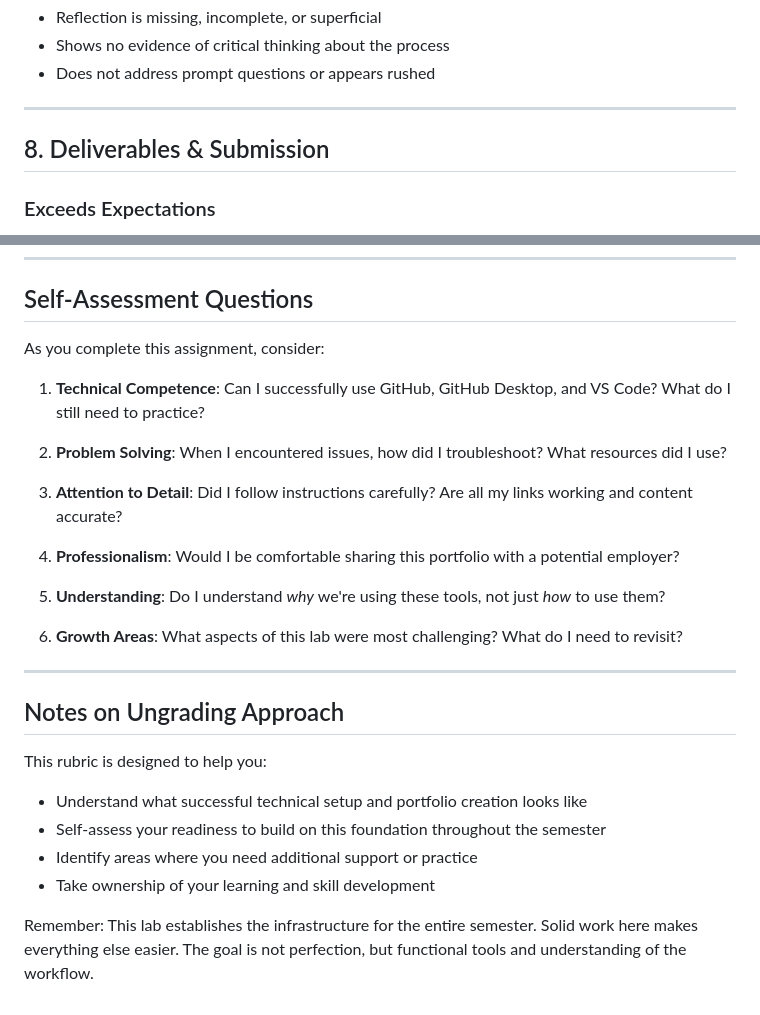
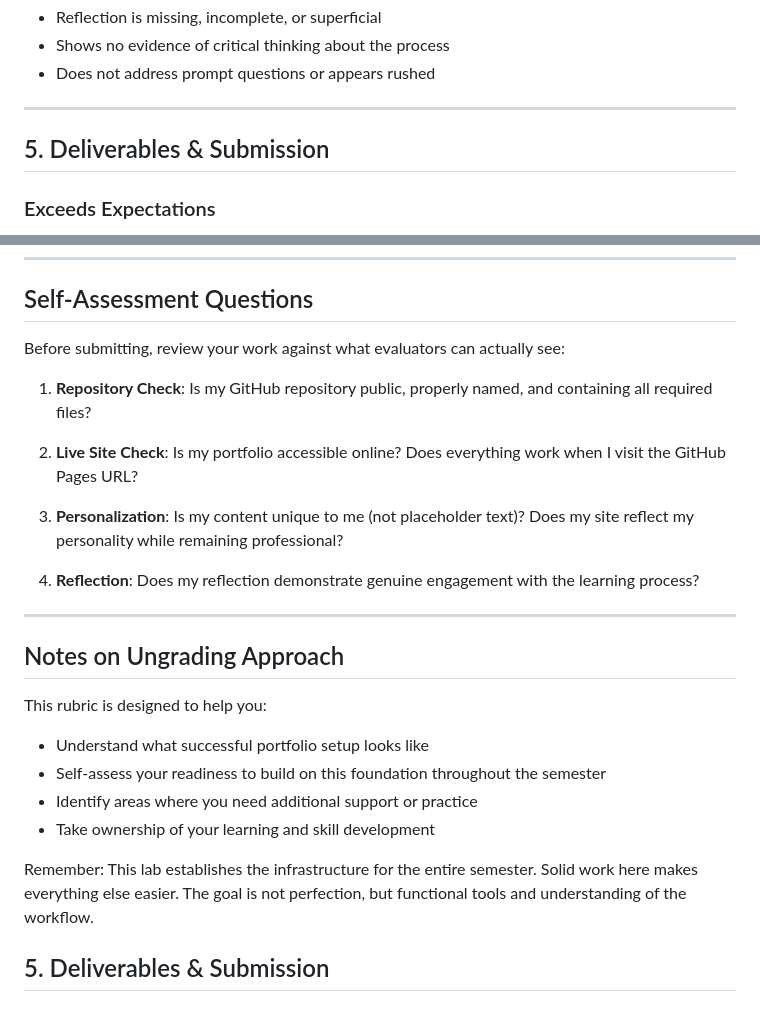
Before and after one commit to TCU-DCDA/DCDA40833_SP26, a Markdown page: docs/labs/lab01_rubric.md, 2 parts joined by grey strips. Rendered like a GitHub page.

```diff
--- a/docs/labs/lab01_rubric.md
+++ b/docs/labs/lab01_rubric.md
@@ -138,7 +81,7 @@ This rubric uses an ungrading approach to help you understand expectations and a
 
 ---
 
-## 8. Deliverables & Submission
+## 5. Deliverables & Submission
 
 ### Exceeds Expectations
 - Submits all required elements on time with well-organized, professional repository
@@ -159,28 +102,26 @@ This rubric uses an ungrading approach to help you understand expectations and a
 
 ## Self-Assessment Questions
 
-As you complete this assignment, consider:
+Before submitting, review your work against what evaluators can actually see:
 
-1. **Technical Competence**: Can I successfully use GitHub, GitHub Desktop, and VS Code? What do I still need to practice?
+1. **Repository Check**: Is my GitHub repository public, properly named, and containing all required files?
 
-2. **Problem Solving**: When I encountered issues, how did I troubleshoot? What resources did I use?
+2. **Live Site Check**: Is my portfolio accessible online? Does everything work when I visit the GitHub Pages URL?
 
-3. **Attention to Detail**: Did I follow instructions carefully? Are all my links working and content accurate?
+3. **Personalization**: Is my content unique to me (not placeholder text)? Does my site reflect my personality while remaining professional?
 
-4. **Professionalism**: Would I be comfortable sharing this portfolio with a potential employer?
-
-5. **Understanding**: Do I understand *why* we're using these tools, not just *how* to use them?
-
-6. **Growth Areas**: What aspects of this lab were most challenging? What do I need to revisit?
+4. **Reflection**: Does my reflection demonstrate genuine engagement with the learning process?
 
 ---
 
 ## Notes on Ungrading Approach
 
 This rubric is designed to help you:
-- Understand what successful technical setup and portfolio creation looks like
+- Understand what successful portfolio setup looks like
 - Self-assess your readiness to build on this foundation throughout the semester
 - Identify areas where you need additional support or practice
 - Take ownership of your learning and skill development
 
 Remember: This lab establishes the infrastructure for the entire semester. Solid work here makes everything else easier. The goal is not perfection, but functional tools and understanding of the workflow.
+
+## 5. Deliverables & Submission
```
Also changed, not shown: other parts of docs/labs/lab01_rubric.md (+23 -80 lines).
